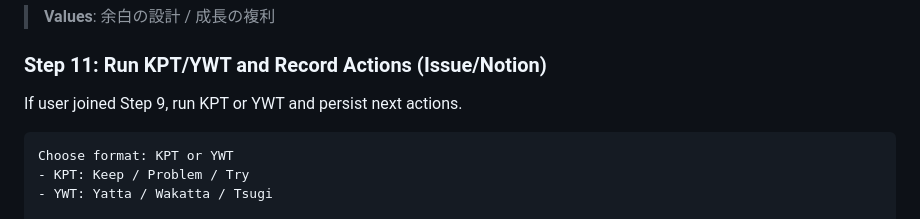
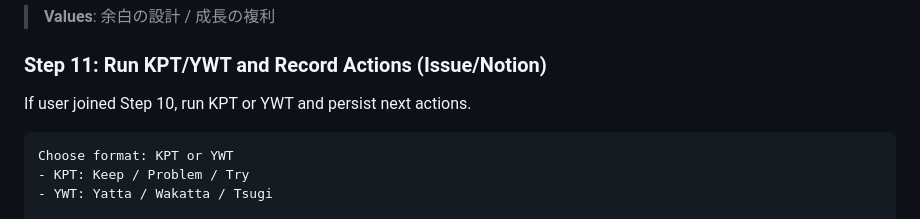
Before and after one commit to RyoMurakami1983/skills_repository, a Markdown page: skills/session-issue-autopilot/SKILL.md, the part around the change. Drawn GitHub-style.

Commit message:
docs(workflow): fix Step 11 retrospective reference
- align Step 11 prerequisite from Step 9 to Step 10 in EN/JA\n- addresses PR #163 review comments on step numbering consistency

Co-authored-by: Copilot <223556219+Copilot@users.noreply.github.com>

````diff
--- a/skills/session-issue-autopilot/SKILL.md
+++ b/skills/session-issue-autopilot/SKILL.md
@@ -242,7 +242,7 @@ Use when execution loop is complete. Why: reflection without participant alignme
 
 ### Step 11: Run KPT/YWT and Record Actions (Issue/Notion)
 
-If user joined Step 9, run KPT or YWT and persist next actions.
+If user joined Step 10, run KPT or YWT and persist next actions.
 
 ```markdown
 Choose format: KPT or YWT
````
Also changed, not shown: 1 other file.
